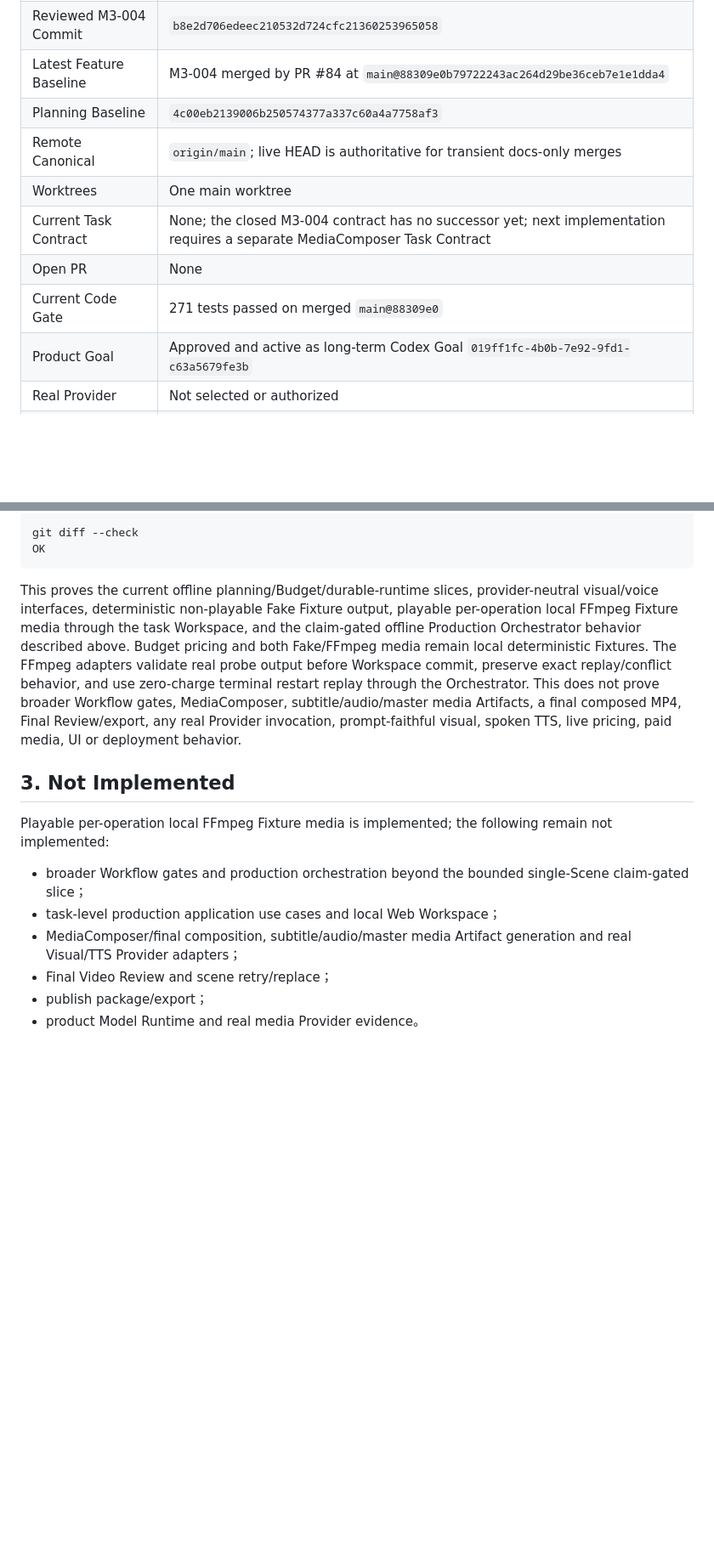
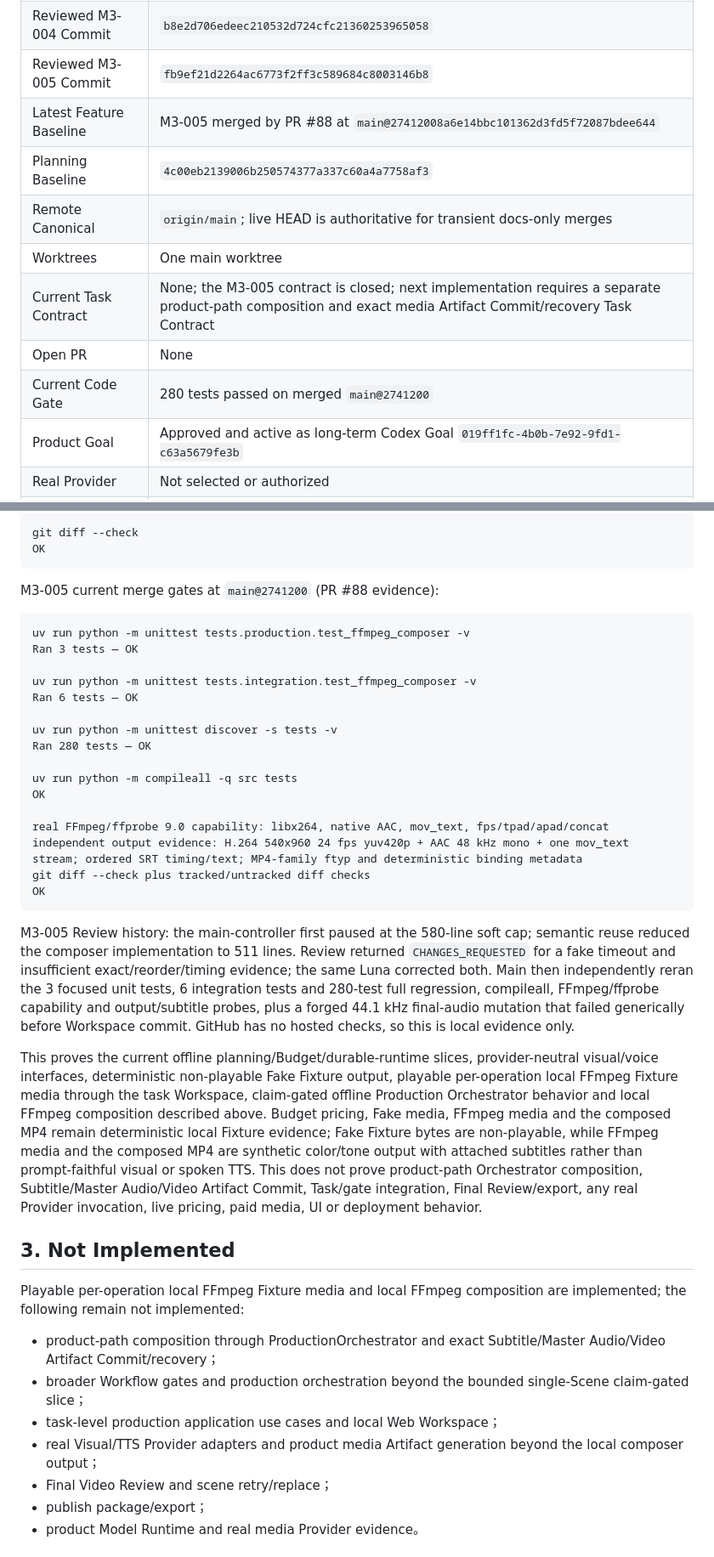
Before and after one commit to JettxonHo/AI-Course-Factory, a Markdown page: docs/STATUS.md, 2 parts joined by grey strips. Shown at 85% size. Rendered like a GitHub page; blank space fills up the shorter version.

Commit message:
docs: record m3 media composer baseline

````diff
--- a/docs/STATUS.md
+++ b/docs/STATUS.md
@@ -26,13 +26,14 @@
 | Reviewed M3-002 Commit | `c48177a7ba2ff2e0f92381fa35ab6c08cdbe52b4` |
 | Reviewed M3-003 Commit | `367047ab5a1e0d745f5862159acc4cb11476d107` |
 | Reviewed M3-004 Commit | `b8e2d706edeec210532d724cfc21360253965058` |
-| Latest Feature Baseline | M3-004 merged by PR #84 at `main@88309e0b79722243ac264d29be36ceb7e1e1dda4` |
+| Reviewed M3-005 Commit | `fb9ef21d2264ac6773f2ff3c589684c8003146b8` |
+| Latest Feature Baseline | M3-005 merged by PR #88 at `main@27412008a6e14bbc101362d3fd5f72087bdee644` |
 | Planning Baseline | `4c00eb2139006b250574377a337c60a4a7758af3` |
 | Remote Canonical | `origin/main`; live HEAD is authoritative for transient docs-only merges |
 | Worktrees | One main worktree |
-| Current Task Contract | None; the closed M3-004 contract has no successor yet; next implementation requires a separate MediaComposer Task Contract |
+| Current Task Contract | None; the M3-005 contract is closed; next implementation requires a separate product-path composition and exact media Artifact Commit/recovery Task Contract |
 | Open PR | None |
-| Current Code Gate | 271 tests passed on merged `main@88309e0` |
+| Current Code Gate | 280 tests passed on merged `main@2741200` |
 | Product Goal | Approved and active as long-term Codex Goal `019ff1fc-4b0b-7e92-9fd1-c63a5679fe3b` |
 | Real Provider | Not selected or authorized |
 | Deployment | None |
@@ -245,15 +250,39 @@ git diff --check
 OK
 ```
 
-This proves the current offline planning/Budget/durable-runtime slices, provider-neutral visual/voice interfaces, deterministic non-playable Fake Fixture output, playable per-operation local FFmpeg Fixture media through the task Workspace, and the claim-gated offline Production Orchestrator behavior described above. Budget pricing and both Fake/FFmpeg media remain local deterministic Fixtures. The FFmpeg adapters validate real probe output before Workspace commit, preserve exact replay/conflict behavior, and use zero-charge terminal restart replay through the Orchestrator. This does not prove broader Workflow gates, MediaComposer, subtitle/audio/master media Artifacts, a final composed MP4, Final Review/export, any real Provider invocation, prompt-faithful visual, spoken TTS, live pricing, paid media, UI or deployment behavior.
+M3-005 current merge gates at `main@2741200` (PR #88 evidence):
+
+```text
+uv run python -m unittest tests.production.test_ffmpeg_composer -v
+Ran 3 tests — OK
+
+uv run python -m unittest tests.integration.test_ffmpeg_composer -v
+Ran 6 tests — OK
+
+uv run python -m unittest discover -s tests -v
+Ran 280 tests — OK
+
+uv run python -m compileall -q src tests
+OK
+
+real FFmpeg/ffprobe 9.0 capability: libx264, native AAC, mov_text, fps/tpad/apad/concat
+independent output evidence: H.264 540x960 24 fps yuv420p + AAC 48 kHz mono + one mov_text stream; ordered SRT timing/text; MP4-family ftyp and deterministic binding metadata
+git diff --check plus tracked/untracked diff checks
+OK
+```
+
+M3-005 Review history: the main-controller first paused at the 580-line soft cap; semantic reuse reduced the composer implementation to 511 lines. Review returned `CHANGES_REQUESTED` for a fake timeout and insufficient exact/reorder/timing evidence; the same Luna corrected both. Main then independently reran the 3 focused unit tests, 6 integration tests and 280-test full regression, compileall, FFmpeg/ffprobe capability and output/subtitle probes, plus a forged 44.1 kHz final-audio mutation that failed generically before Workspace commit. GitHub has no hosted checks, so this is local evidence only.
+
+This proves the current offline planning/Budget/durable-runtime slices, provider-neutral visual/voice interfaces, deterministic non-playable Fake Fixture output, playable per-operation local FFmpeg Fixture media through the task Workspace, claim-gated offline Production Orchestrator behavior and local FFmpeg composition described above. Budget pricing, Fake media, FFmpeg media and the composed MP4 remain deterministic local Fixture evidence; Fake Fixture bytes are non-playable, while FFmpeg media and the composed MP4 are synthetic color/tone output with attached subtitles rather than prompt-faithful visual or spoken TTS. This does not prove product-path Orchestrator composition, Subtitle/Master Audio/Video Artifact Commit, Task/gate integration, Final Review/export, any real Provider invocation, live pricing, paid media, UI or deployment behavior.
 
 ## 3. Not Implemented
 
-Playable per-operation local FFmpeg Fixture media is implemented; the following remain not implemented:
+Playable per-operation local FFmpeg Fixture media and local FFmpeg composition are implemented; the following remain not implemented:
 
+- product-path composition through ProductionOrchestrator and exact Subtitle/Master Audio/Video Artifact Commit/recovery；
 - broader Workflow gates and production orchestration beyond the bounded single-Scene claim-gated slice；
 - task-level production application use cases and local Web Workspace；
-- MediaComposer/final composition, subtitle/audio/master media Artifact generation and real Visual/TTS Provider adapters；
+- real Visual/TTS Provider adapters and product media Artifact generation beyond the local composer output；
 - Final Video Review and scene retry/replace；
 - publish package/export；
 - product Model Runtime and real media Provider evidence。
````
Also changed, not shown: other parts of docs/STATUS.md (+17 -6 lines), GOAL.md (+11 -8 lines).
